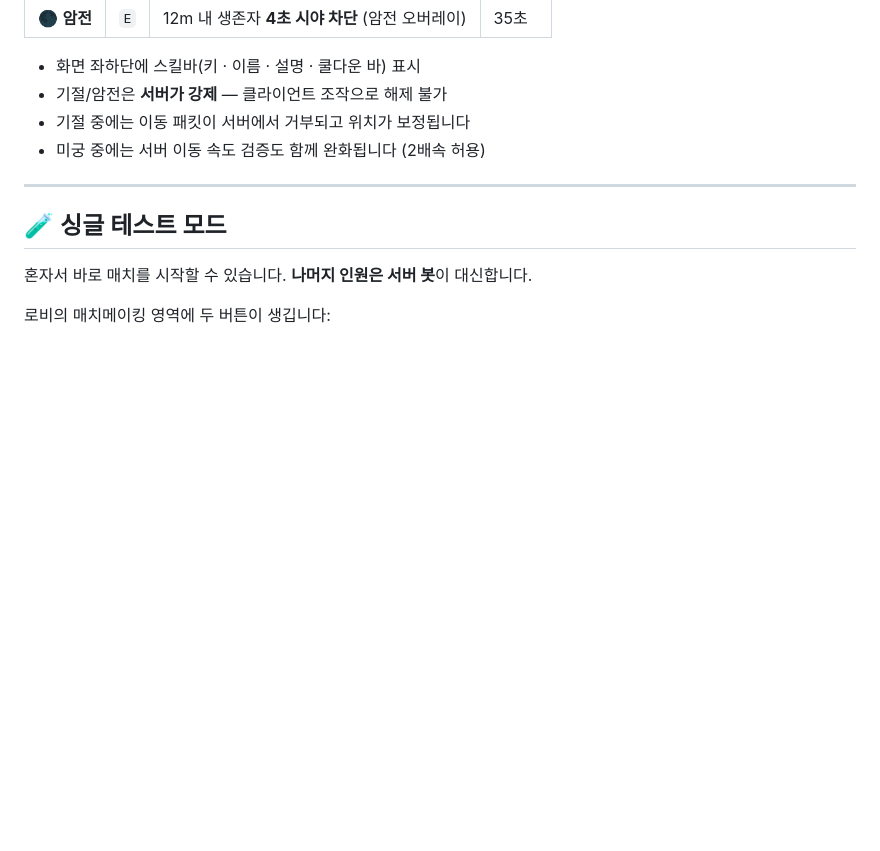
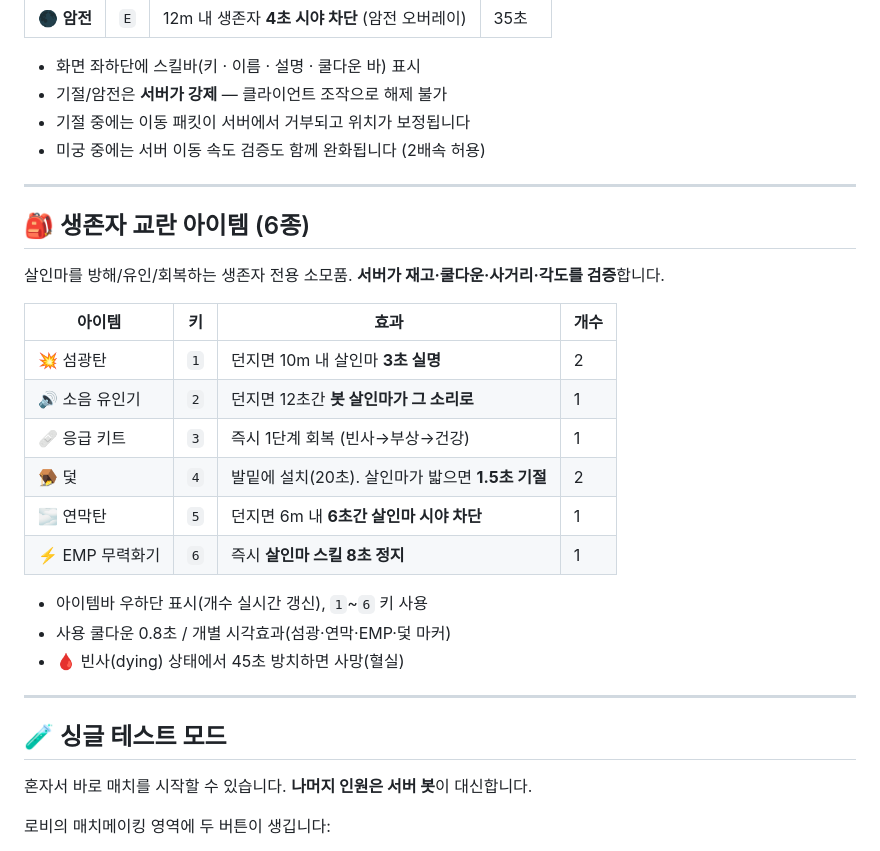
Before and after one commit to mrkrabs440/dbd-lol, a Markdown page: README.md, the part around the change. Rendered like a GitHub page; blank space fills up the shorter version.

Commit message:
docs: 생존자 교란 아이템 6종 README 추가

```diff
--- a/README.md
+++ b/README.md
@@ -84,6 +84,25 @@ npm run client:dev     # http://localhost:5173 (API/소켓은 3000으로 프록
 
 ---
 
+## 🎒 생존자 교란 아이템 (6종)
+
+살인마를 방해/유인/회복하는 생존자 전용 소모품. **서버가 재고·쿨다운·사거리·각도를 검증**합니다.
+
+| 아이템 | 키 | 효과 | 개수 |
+|---|---|---|---|
+| 💥 섬광탄 | `1` | 던지면 10m 내 살인마 **3초 실명** | 2 |
+| 🔊 소음 유인기 | `2` | 던지면 12초간 **봇 살인마가 그 소리로** | 1 |
+| 🩹 응급 키트 | `3` | 즉시 1단계 회복 (빈사→부상→건강) | 1 |
+| 🪤 덫 | `4` | 발밑에 설치(20초). 살인마가 밟으면 **1.5초 기절** | 2 |
+| 🌫️ 연막탄 | `5` | 던지면 6m 내 **6초간 살인마 시야 차단** | 1 |
+| ⚡ EMP 무력화기 | `6` | 즉시 **살인마 스킬 8초 정지** | 1 |
+
+- 아이템바 우하단 표시(개수 실시간 갱신), `1`~`6` 키 사용
+- 사용 쿨다운 0.8초 / 개별 시각효과(섬광·연막·EMP·덫 마커)
+- 🩸 빈사(dying) 상태에서 45초 방치하면 사망(혈실)
+
+---
+
 ## 🧪 싱글 테스트 모드
 
 혼자서 바로 매치를 시작할 수 있습니다. **나머지 인원은 서버 봇**이 대신합니다.
```
